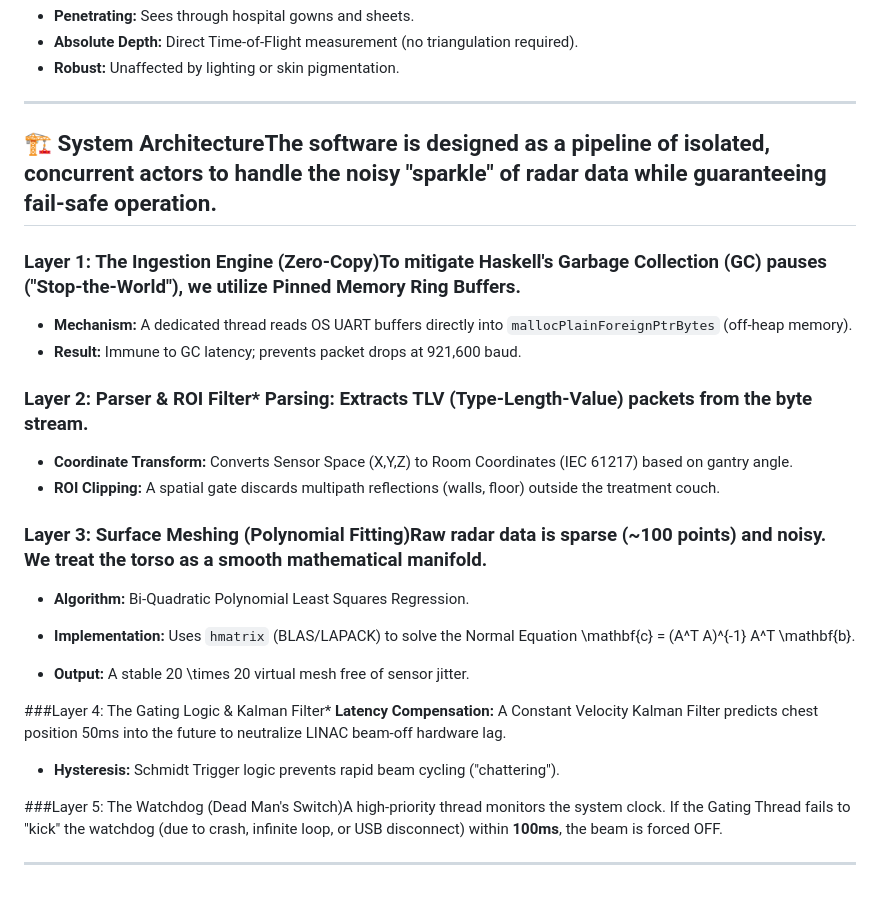
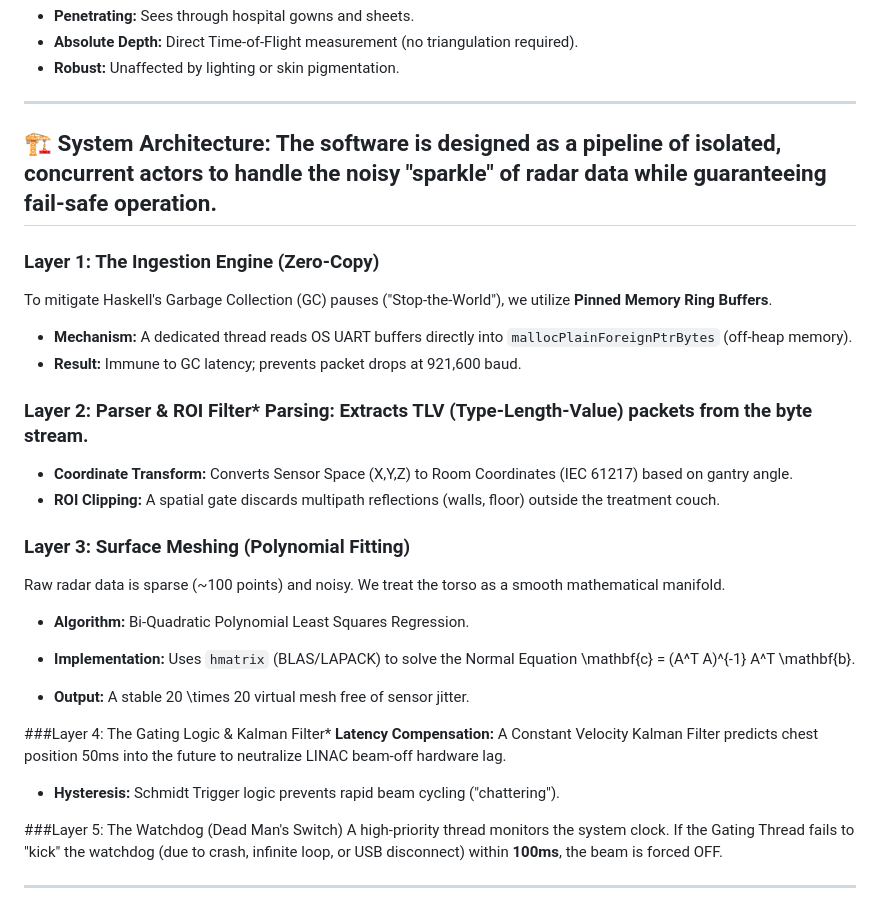
Before and after one commit to fderuiter/lambda-wave, a Markdown page: README.md, the part around the change. GitHub-like rendering.

Commit message:
Improve formatting in README.md
Added spacing and formatting improvements to section headers for better readability.

```diff
--- a/README.md
+++ b/README.md
@@ -22,9 +22,10 @@ Current optical systems (cameras) suffer from:
 
 ---
 
-## 🏗️ System ArchitectureThe software is designed as a pipeline of isolated, concurrent actors to handle the noisy "sparkle" of radar data while guaranteeing fail-safe operation.
+## 🏗️ System Architecture: The software is designed as a pipeline of isolated, concurrent actors to handle the noisy "sparkle" of radar data while guaranteeing fail-safe operation.
 
-### Layer 1: The Ingestion Engine (Zero-Copy)To mitigate Haskell's Garbage Collection (GC) pauses ("Stop-the-World"), we utilize **Pinned Memory Ring Buffers**.
+### Layer 1: The Ingestion Engine (Zero-Copy)
+To mitigate Haskell's Garbage Collection (GC) pauses ("Stop-the-World"), we utilize **Pinned Memory Ring Buffers**.
 
 * **Mechanism:** A dedicated thread reads OS UART buffers directly into `mallocPlainForeignPtrBytes` (off-heap memory).
 * **Result:** Immune to GC latency; prevents packet drops at 921,600 baud.
@@ -33,7 +34,8 @@ Current optical systems (cameras) suffer from:
 * **Coordinate Transform:** Converts Sensor Space (X,Y,Z) to Room Coordinates (IEC 61217) based on gantry angle.
 * **ROI Clipping:** A spatial gate discards multipath reflections (walls, floor) outside the treatment couch.
 
-### Layer 3: Surface Meshing (Polynomial Fitting)Raw radar data is sparse (~100 points) and noisy. We treat the torso as a smooth mathematical manifold.
+### Layer 3: Surface Meshing (Polynomial Fitting)
+Raw radar data is sparse (~100 points) and noisy. We treat the torso as a smooth mathematical manifold.
 
 * **Algorithm:** Bi-Quadratic Polynomial Least Squares Regression.
 
@@ -44,7 +46,8 @@ Current optical systems (cameras) suffer from:
 ###Layer 4: The Gating Logic & Kalman Filter* **Latency Compensation:** A Constant Velocity Kalman Filter predicts chest position 50ms into the future to neutralize LINAC beam-off hardware lag.
 * **Hysteresis:** Schmidt Trigger logic prevents rapid beam cycling ("chattering").
 
-###Layer 5: The Watchdog (Dead Man's Switch)A high-priority thread monitors the system clock. If the Gating Thread fails to "kick" the watchdog (due to crash, infinite loop, or USB disconnect) within **100ms**, the beam is forced OFF.
+###Layer 5: The Watchdog (Dead Man's Switch)
+A high-priority thread monitors the system clock. If the Gating Thread fails to "kick" the watchdog (due to crash, infinite loop, or USB disconnect) within **100ms**, the beam is forced OFF.
 
 ---
 
```
